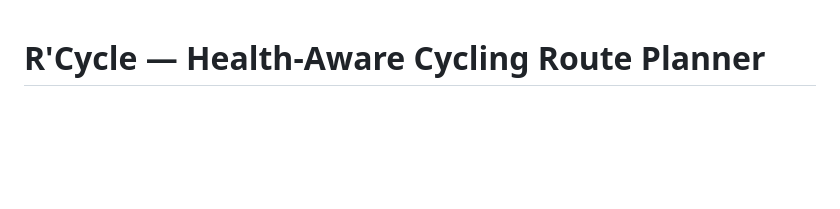
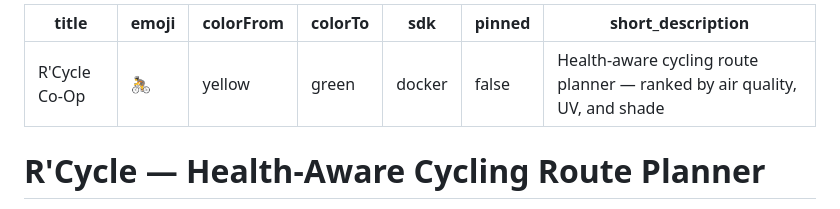
Before and after one commit to yeleshwarapu/stravaPollutionRoutePlanner, a Markdown page: README.md, the part around the change. Rendered like a GitHub page; blank space fills up the shorter version.

Commit message:
fix: add HF Spaces config header

```diff
--- a/README.md
+++ b/README.md
@@ -1,3 +1,13 @@
+---
+title: R'Cycle Co-Op
+emoji: 🚴
+colorFrom: yellow
+colorTo: green
+sdk: docker
+pinned: false
+short_description: Health-aware cycling route planner — ranked by air quality, UV, and shade
+---
+
 # R'Cycle — Health-Aware Cycling Route Planner
 
 > Built from ~5,000 miles of Strava data, riding through Riverside's industrial corridors.
```
